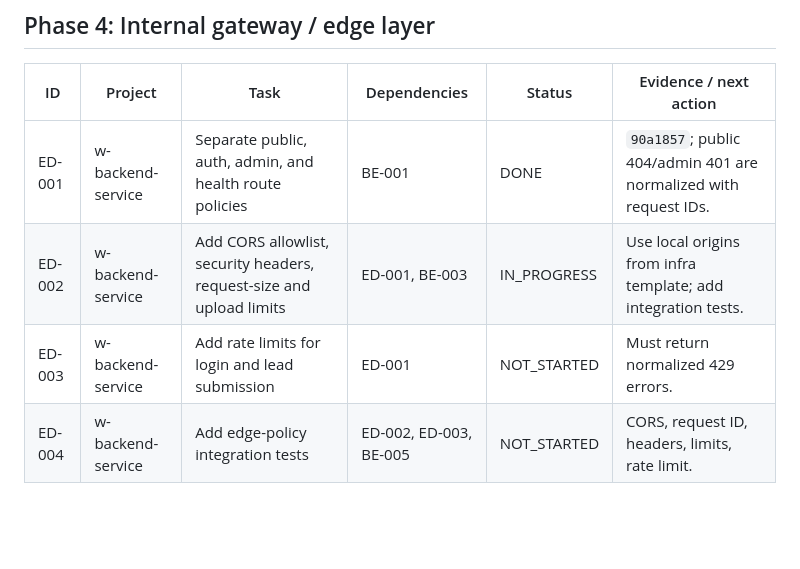
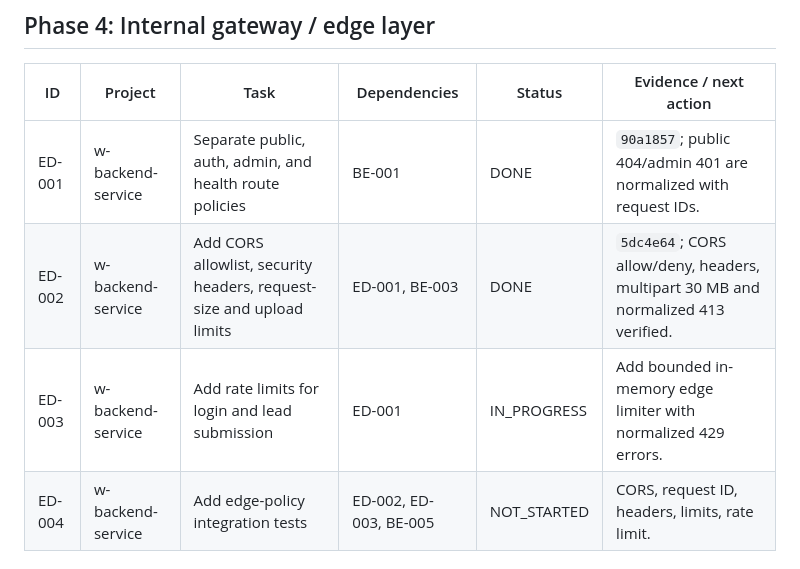
Before and after one commit to stanley-co/landing-web, a Markdown page: architecture-sdd/delivery/RALPH_TASK_BOARD.md, the part around the change. Drawn GitHub-style; blank space fills up the shorter version.

Commit message:
docs(delivery): advance Ralph loop to rate limits

```diff
--- a/architecture-sdd/delivery/RALPH_TASK_BOARD.md
+++ b/architecture-sdd/delivery/RALPH_TASK_BOARD.md
@@ -51,8 +51,8 @@ Last synchronized: 2026-07-18. Status and commits are local only.
 | ID | Project | Task | Dependencies | Status | Evidence / next action |
 | --- | --- | --- | --- | --- | --- |
 | ED-001 | w-backend-service | Separate public, auth, admin, and health route policies | BE-001 | DONE | `90a1857`; public 404/admin 401 are normalized with request IDs. |
-| ED-002 | w-backend-service | Add CORS allowlist, security headers, request-size and upload limits | ED-001, BE-003 | IN_PROGRESS | Use local origins from infra template; add integration tests. |
-| ED-003 | w-backend-service | Add rate limits for login and lead submission | ED-001 | NOT_STARTED | Must return normalized 429 errors. |
+| ED-002 | w-backend-service | Add CORS allowlist, security headers, request-size and upload limits | ED-001, BE-003 | DONE | `5dc4e64`; CORS allow/deny, headers, multipart 30 MB and normalized 413 verified. |
+| ED-003 | w-backend-service | Add rate limits for login and lead submission | ED-001 | IN_PROGRESS | Add bounded in-memory edge limiter with normalized 429 errors. |
 | ED-004 | w-backend-service | Add edge-policy integration tests | ED-002, ED-003, BE-005 | NOT_STARTED | CORS, request ID, headers, limits, rate limit. |
 
 ## Phase 5: Authentication and RBAC
```
Also changed, not shown: architecture-sdd/delivery/RALPH_LOOP.md (+3 -3 lines).
